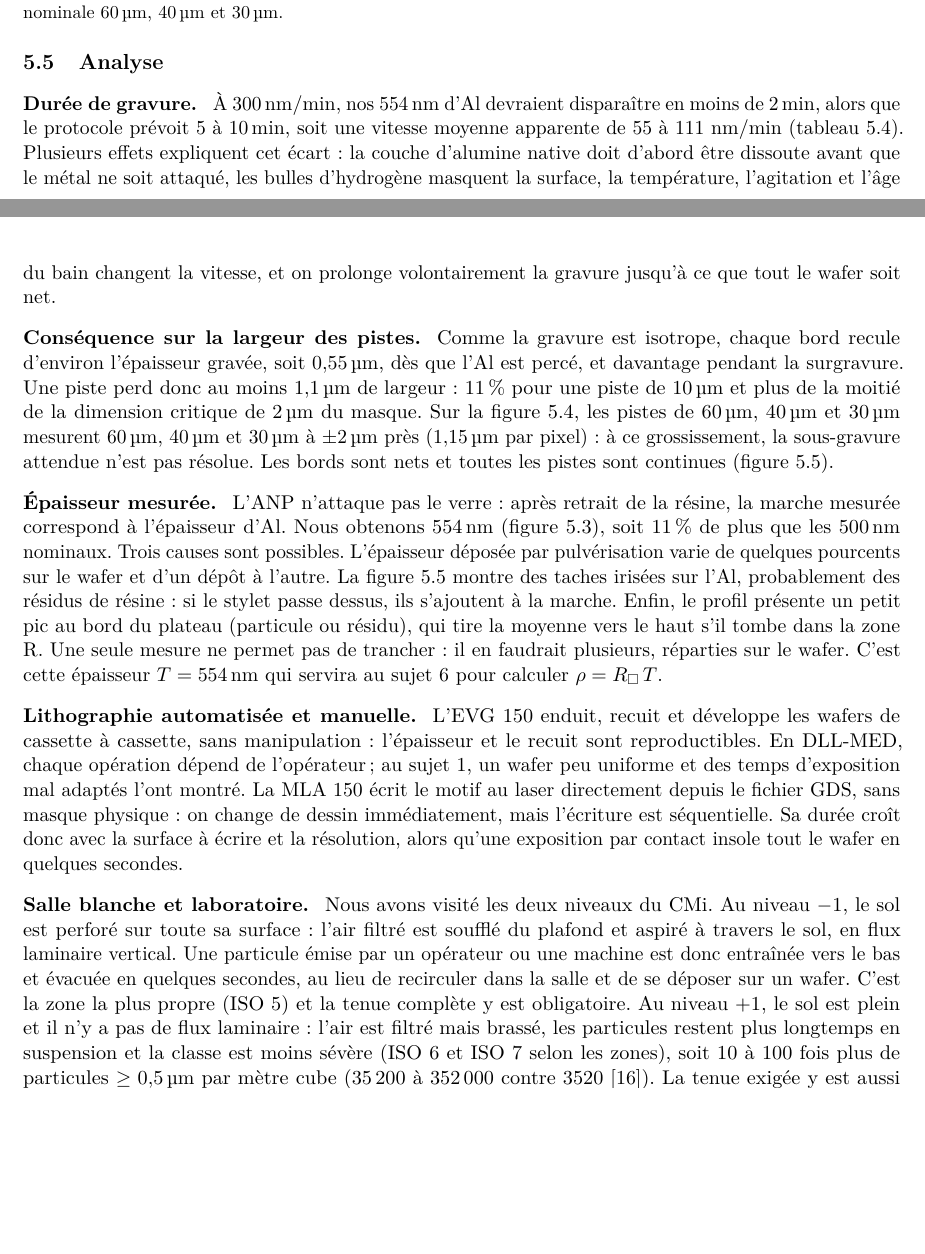
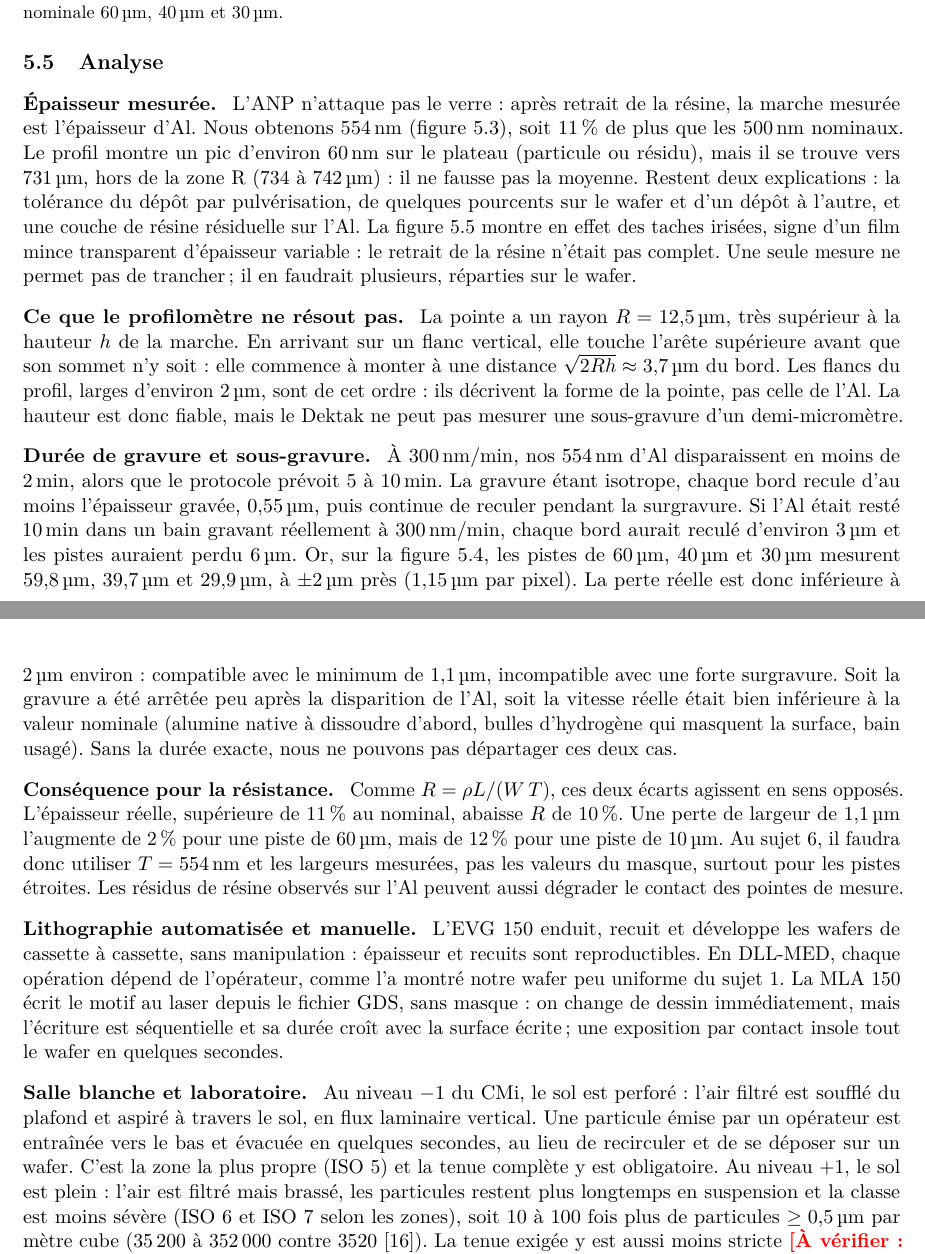
Before and after one commit to LilianGRD/Rapport-Microfab, a LaTeX document (rapport-micro332/main.tex, which reads rapport-micro332/sections/sujet5.tex): two parts of pages 20 and 21 of 24, joined at a grey line, cut so that both start at the same text, the shorter picture padded with empty space. Compiled offline with pdfLaTeX.

Commit message:
Sujet 5 : analyse approfondie (profil Dektak, sous-gravure, effet sur R)
- Analyse quantitative : resolution laterale du stylet, borne sur la
  sous-gravure d'apres les micrographies, sensibilite de R a W et T
- Methodes raccourcies (habillage, procede) pour rester en 4 pages

Co-Authored-By: Claude Fable 5.2 <noreply@anthropic.com>
Claude-Session: https://claude.ai/code/session_01K27zFnCSopyzj4S8c278EZ

```diff
--- a/rapport-micro332/sections/sujet5.tex
+++ b/rapport-micro332/sections/sujet5.tex
@@ -140,21 +140,22 @@ La largeur des pistes est mesurée sur les images du microscope optique, à part
 \FloatBarrier
 \subsection{Analyse}
 
-\paragraph{Durée de gravure.}
-À \qty{300}{\nano\metre\per\minute}, nos \qty{554}{\nano\metre} d'Al devraient disparaître en moins de \qty{2}{\minute}, alors que le protocole prévoit \qtyrange{5}{10}{\minute}, soit une vitesse moyenne apparente de \numrange{55}{111}~\unit{\nano\metre\per\minute} (tableau~\ref{tab:s5-gravure}). Plusieurs effets expliquent cet écart : la couche d'alumine native doit d'abord être dissoute avant que le métal ne soit attaqué, les bulles d'hydrogène masquent la surface, la température, l'agitation et l'âge du bain changent la vitesse, et on prolonge volontairement la gravure jusqu'à ce que tout le wafer soit net.
+\paragraph{Épaisseur mesurée.}
+L'ANP n'attaque pas le verre : après retrait de la résine, la marche mesurée est l'épaisseur d'Al. Nous obtenons \qty{554}{\nano\metre} (figure~\ref{fig:s5-photo-dektak}), soit \qty{11}{\percent} de plus que les \qty{500}{\nano\metre} nominaux. Le profil montre un pic d'environ \qty{60}{\nano\metre} sur le plateau (particule ou résidu), mais il se trouve vers \qty{731}{\micro\metre}, hors de la zone R (\qtyrange{734}{742}{\micro\metre}) : il ne fausse pas la moyenne. Restent deux explications : la tolérance du dépôt par pulvérisation, de quelques pourcents sur le wafer et d'un dépôt à l'autre, et une couche de résine résiduelle sur l'Al. La figure~\ref{fig:s5-photo-detail} montre en effet des taches irisées, signe d'un film mince transparent d'épaisseur variable : le retrait de la résine n'était pas complet. Une seule mesure ne permet pas de trancher ; il en faudrait plusieurs, réparties sur le wafer.
 
-\paragraph{Conséquence sur la largeur des pistes.}
-Comme la gravure est isotrope, chaque bord recule d'environ l'épaisseur gravée, soit \qty{0,55}{\micro\metre}, dès que l'Al est percé, et davantage pendant la surgravure. Une piste perd donc au moins \qty{1,1}{\micro\metre} de largeur : \qty{11}{\percent} pour une piste de \qty{10}{\micro\metre} et plus de la moitié de la dimension critique de \qty{2}{\micro\metre} du masque. Sur la figure~\ref{fig:s5-photo-plaquette}, les pistes de \qtylist{60;40;30}{\micro\metre} mesurent \qtylist{60;40;30}{\micro\metre} à $\pm\qty{2}{\micro\metre}$ près (\qty{1,15}{\micro\metre} par pixel) : à ce grossissement, la sous-gravure attendue n'est pas résolue. Les bords sont nets et toutes les pistes sont continues (figure~\ref{fig:s5-photo-detail}).
+\paragraph{Ce que le profilomètre ne résout pas.}
+La pointe a un rayon $R = \qty{12,5}{\micro\metre}$, très supérieur à la hauteur $h$ de la marche. En arrivant sur un flanc vertical, elle touche l'arête supérieure avant que son sommet n'y soit : elle commence à monter à une distance $\sqrt{2Rh} \approx \qty{3,7}{\micro\metre}$ du bord. Les flancs du profil, larges d'environ \qty{2}{\micro\metre}, sont de cet ordre : ils décrivent la forme de la pointe, pas celle de l'Al. La hauteur est donc fiable, mais le Dektak ne peut pas mesurer une sous-gravure d'un demi-micromètre.
 
-\paragraph{Épaisseur mesurée.}
-L'ANP n'attaque pas le verre : après retrait de la résine, la marche mesurée correspond à l'épaisseur d'Al. Nous obtenons \qty{554}{\nano\metre} (figure~\ref{fig:s5-photo-dektak}), soit \qty{11}{\percent} de plus que les \qty{500}{\nano\metre} nominaux. Trois causes sont possibles. L'épaisseur déposée par pulvérisation varie de quelques pourcents sur le wafer et d'un dépôt à l'autre. La figure~\ref{fig:s5-photo-detail} montre des taches irisées sur l'Al, probablement des résidus de résine : si le stylet passe dessus, ils s'ajoutent à la marche. Enfin, le profil présente un petit pic au bord du plateau (particule ou résidu), qui tire la moyenne vers le haut s'il tombe dans la zone R. Une seule mesure ne permet pas de trancher : il en faudrait plusieurs, réparties sur le wafer. C'est cette épaisseur $T = \qty{554}{\nano\metre}$ qui servira au sujet~6 pour calculer $\rho = R_\square\,T$.
+\paragraph{Durée de gravure et sous-gravure.}
+À \qty{300}{\nano\metre\per\minute}, nos \qty{554}{\nano\metre} d'Al disparaissent en moins de \qty{2}{\minute}, alors que le protocole prévoit \qtyrange{5}{10}{\minute}. La gravure étant isotrope, chaque bord recule d'au moins l'épaisseur gravée, \qty{0,55}{\micro\metre}, puis continue de reculer pendant la surgravure. Si l'Al était resté \qty{10}{\minute} dans un bain gravant réellement à \qty{300}{\nano\metre\per\minute}, chaque bord aurait reculé d'environ \qty{3}{\micro\metre} et les pistes auraient perdu \qty{6}{\micro\metre}. Or, sur la figure~\ref{fig:s5-photo-plaquette}, les pistes de \qtylist{60;40;30}{\micro\metre} mesurent \qtylist{59,8;39,7;29,9}{\micro\metre}, à $\pm\qty{2}{\micro\metre}$ près (\qty{1,15}{\micro\metre} par pixel). La perte réelle est donc inférieure à \qty{2}{\micro\metre} environ : compatible avec le minimum de \qty{1,1}{\micro\metre}, incompatible avec une forte surgravure. Soit la gravure a été arrêtée peu après la disparition de l'Al, soit la vitesse réelle était bien inférieure à la valeur nominale (alumine native à dissoudre d'abord, bulles d'hydrogène qui masquent la surface, bain usagé). Sans la durée exacte, nous ne pouvons pas départager ces deux cas.
+
+\paragraph{Conséquence pour la résistance.}
+Comme $R = \rho L/(W\,T)$, ces deux écarts agissent en sens opposés. L'épaisseur réelle, supérieure de \qty{11}{\percent} au nominal, abaisse $R$ de \qty{10}{\percent}. Une perte de largeur de \qty{1,1}{\micro\metre} l'augmente de \qty{2}{\percent} pour une piste de \qty{60}{\micro\metre}, mais de \qty{12}{\percent} pour une piste de \qty{10}{\micro\metre}. Au sujet~6, il faudra donc utiliser $T = \qty{554}{\nano\metre}$ et les largeurs mesurées, pas les valeurs du masque, surtout pour les pistes étroites. Les résidus de résine observés sur l'Al peuvent aussi dégrader le contact des pointes de mesure.
 
 \paragraph{Lithographie automatisée et manuelle.}
-L'EVG 150 enduit, recuit et développe les wafers de cassette à cassette, sans manipulation : l'épaisseur et le recuit sont reproductibles. En DLL-MED, chaque opération dépend de l'opérateur ; au sujet~1, un wafer peu uniforme et des temps d'exposition mal adaptés l'ont montré. La MLA 150 écrit le motif au laser directement depuis le fichier GDS, sans masque physique : on change de dessin immédiatement, mais l'écriture est séquentielle. Sa durée croît donc avec la surface à écrire et la résolution, alors qu'une exposition par contact insole tout le wafer en quelques secondes.
+L'EVG 150 enduit, recuit et développe les wafers de cassette à cassette, sans manipulation : épaisseur et recuits sont reproductibles. En DLL-MED, chaque opération dépend de l'opérateur, comme l'a montré notre wafer peu uniforme du sujet~1. La MLA 150 écrit le motif au laser depuis le fichier GDS, sans masque : on change de dessin immédiatement, mais l'écriture est séquentielle et sa durée croît avec la surface écrite ; une exposition par contact insole tout le wafer en quelques secondes.
 
 \paragraph{Salle blanche et laboratoire.}
-Nous avons visité les deux niveaux du CMi. Au niveau $-1$, le sol est perforé sur toute sa surface : l'air filtré est soufflé du plafond et aspiré à travers le sol, en flux laminaire vertical. Une particule émise par un opérateur ou une machine est donc entraînée vers le bas et évacuée en quelques secondes, au lieu de recirculer dans la salle et de se déposer sur un wafer. C'est la zone la plus propre (ISO 5) et la tenue complète y est obligatoire. Au niveau +1, le sol est plein et il n'y a pas de flux laminaire : l'air est filtré mais brassé, les particules restent plus longtemps en suspension et la classe est moins sévère (ISO 6 et ISO 7 selon les zones), soit 10 à 100 fois plus de particules $\geq \qty{0,5}{\micro\metre}$ par mètre cube (\num{35200} à \num{352000} contre \num{3520} \cite{cours303}). La tenue exigée y est aussi moins stricte \averifier{capuche non obligatoire au niveau +1 ?}.
-
-En DLL-MED, on travaille en blouse, gants et lunettes, dans un laboratoire sans contrôle de l'air : la hotte évacue les vapeurs de solvant pour protéger l'opérateur, mais rien ne protège le wafer des particules. Cela suffit pour des motifs de plusieurs dizaines de micromètres, mais pas pour la dimension critique de \qty{2}{\micro\metre} du masque, qu'une seule poussière peut couper ou court-circuiter. \acompleter{autres différences observées (sas, éclairage jaune, organisation des zones) et votre conclusion}
+Au niveau $-1$ du CMi, le sol est perforé : l'air filtré est soufflé du plafond et aspiré à travers le sol, en flux laminaire vertical. Une particule émise par un opérateur est entraînée vers le bas et évacuée en quelques secondes, au lieu de recirculer et de se déposer sur un wafer. C'est la zone la plus propre (ISO 5) et la tenue complète y est obligatoire. Au niveau +1, le sol est plein : l'air est filtré mais brassé, les particules restent plus longtemps en suspension et la classe est moins sévère (ISO 6 et ISO 7 selon les zones), soit 10 à 100 fois plus de particules $\geq \qty{0,5}{\micro\metre}$ par mètre cube (\num{35200} à \num{352000} contre \num{3520} \cite{cours303}). La tenue exigée y est aussi moins stricte \averifier{capuche non obligatoire au niveau +1 ?}. En DLL-MED, on travaille en blouse, gants et lunettes, sans contrôle de l'air : la hotte évacue les vapeurs pour protéger l'opérateur, mais rien ne protège le wafer. Cela suffit pour des motifs de plusieurs dizaines de micromètres, pas pour la dimension critique de \qty{2}{\micro\metre} du masque, qu'une seule poussière peut couper ou court-circuiter. \acompleter{votre avis : autres différences observées et conclusion}
 
 \subsection{Conclusion}
```
Also changed, not shown: rapport-micro332/sections/sujet5.tex (24 more changed lines).
